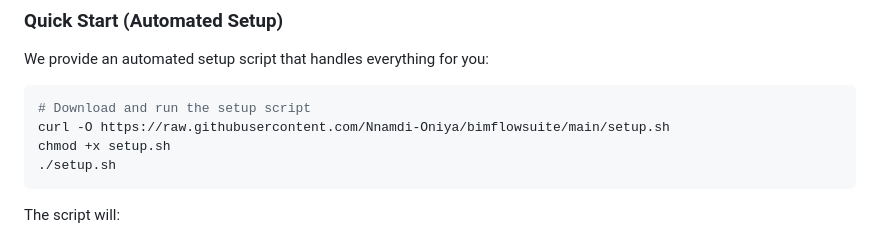
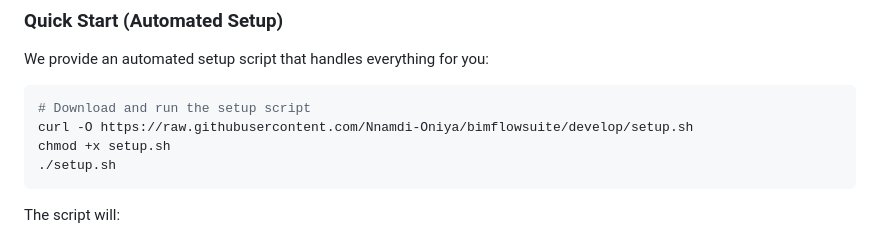
Before and after one commit to Nnamdi-Oniya/bimflowsuite, a Markdown page: README.md, the part around the change. Drawn GitHub-style.

Commit message:
Update setup script URL to use 'develop' branch

````diff
--- a/README.md
+++ b/README.md
@@ -101,7 +101,7 @@ We provide an automated setup script that handles everything for you:
 
 ```bash
 # Download and run the setup script
-curl -O https://raw.githubusercontent.com/Nnamdi-Oniya/bimflowsuite/main/setup.sh
+curl -O https://raw.githubusercontent.com/Nnamdi-Oniya/bimflowsuite/develop/setup.sh
 chmod +x setup.sh
 ./setup.sh
 ```
````
